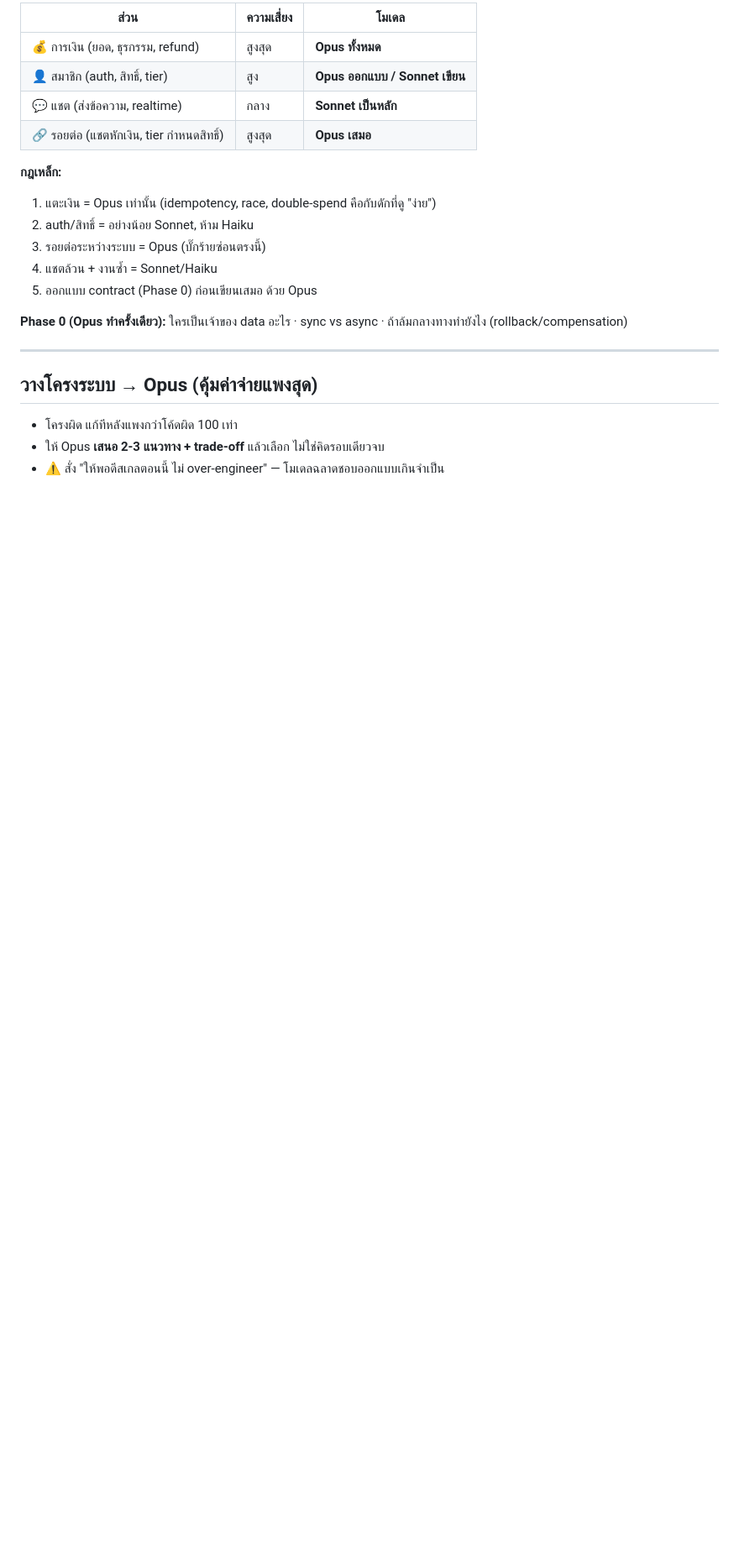
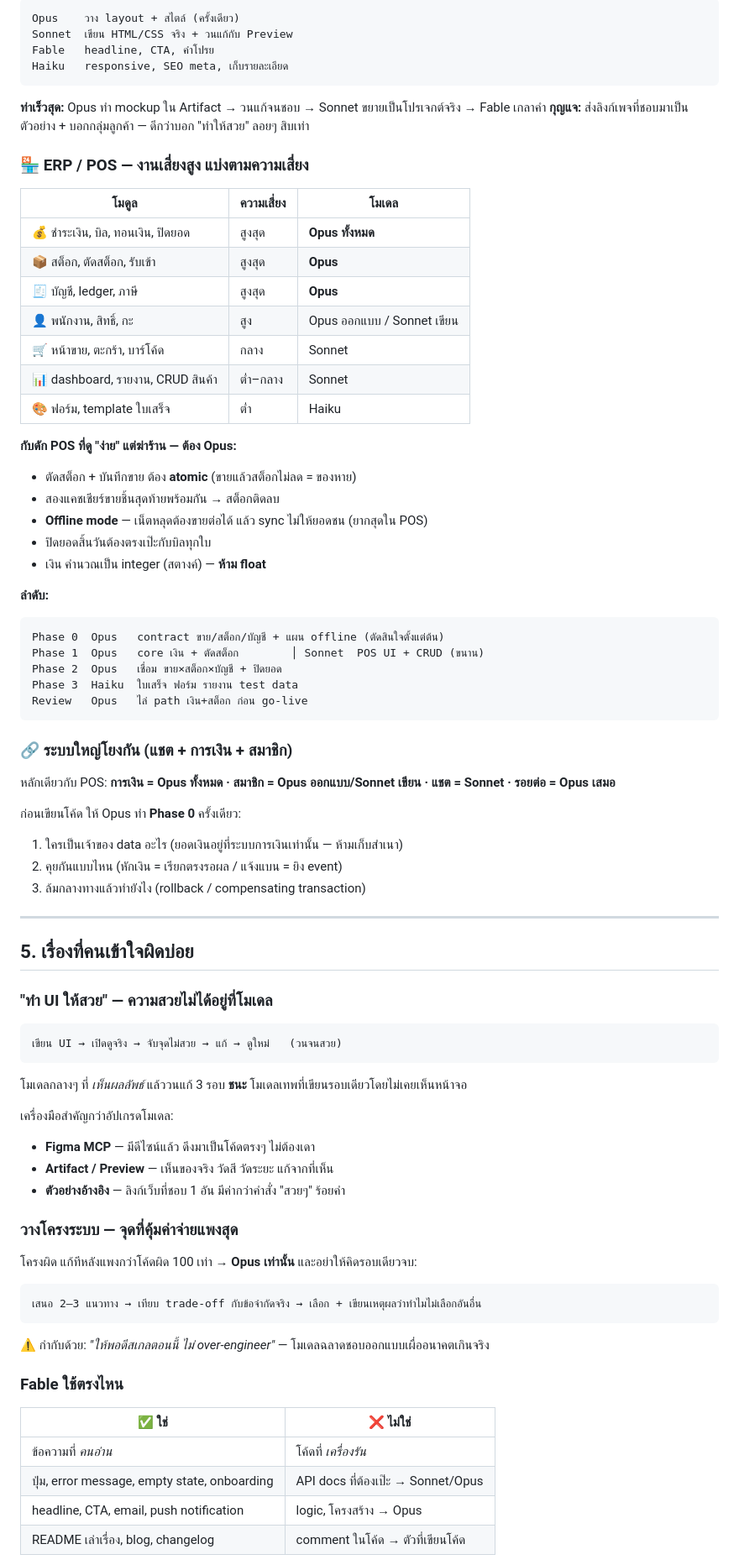
Before and after one commit to zgame555/how-to-use-claude, a Markdown page: README.md, the part around one of its changes. Shown at 84% size. Rendered like a GitHub page; blank space fills up the shorter version.

````diff
--- a/README.md
+++ b/README.md
@@ -62,24 +81,84 @@
 
-| ส่วน | ความเสี่ยง | โมเดล |
+```
+Opus    วาง layout + สไตล์ (ครั้งเดียว)
+Sonnet  เขียน HTML/CSS จริง + วนแก้กับ Preview
+Fable   headline, CTA, คำโปรย
+Haiku   responsive, SEO meta, เก็บรายละเอียด
+```
+
+**ท่าเร็วสุด:** Opus ทำ mockup ใน Artifact → วนแก้จนชอบ → Sonnet ขยายเป็นโปรเจกต์จริง → Fable เกลาคำ
+**กุญแจ:** ส่งลิงก์เพจที่ชอบมาเป็นตัวอย่าง + บอกกลุ่มลูกค้า — ดีกว่าบอก "ทำให้สวย" ลอยๆ สิบเท่า
+
+### 🏪 ERP / POS — งานเสี่ยงสูง แบ่งตามความเสี่ยง
+
+| โมดูล | ความเสี่ยง | โมเดล |
 |---|---|---|
-| 💰 การเงิน (ยอด, ธุรกรรม, refund) | สูงสุด | **Opus ทั้งหมด** |
-| 👤 สมาชิก (auth, สิทธิ์, tier) | สูง | **Opus ออกแบบ / Sonnet เขียน** |
-| 💬 แชต (ส่งข้อความ, realtime) | กลาง | **Sonnet เป็นหลัก** |
-| 🔗 รอยต่อ (แชตหักเงิน, tier กำหนดสิทธิ์) | สูงสุด | **Opus เสมอ** |
+| 💰 ชำระเงิน, บิล, ทอนเงิน, ปิดยอด | สูงสุด | **Opus ทั้งหมด** |
+| 📦 สต็อก, ตัดสต็อก, รับเข้า | สูงสุด | **Opus** |
+| 🧾 บัญชี, ledger, ภาษี | สูงสุด | **Opus** |
+| 👤 พนักงาน, สิทธิ์, กะ | สูง | Opus ออกแบบ / Sonnet เขียน |
+| 🛒 หน้าขาย, ตะกร้า, บาร์โค้ด | กลาง | Sonnet |
+| 📊 dashboard, รายงาน, CRUD สินค้า | ต่ำ–กลาง | Sonnet |
+| 🎨 ฟอร์ม, template ใบเสร็จ | ต่ำ | Haiku |
 
-**กฎเหล็ก:**
-1. แตะเงิน = Opus เท่านั้น (idempotency, race, double-spend คือกับดักที่ดู "ง่าย")
-2. auth/สิทธิ์ = อย่างน้อย Sonnet, ห้าม Haiku
-3. รอยต่อระหว่างระบบ = Opus (บั๊กร้ายซ่อนตรงนี้)
-4. แชตล้วน + งานซ้ำ = Sonnet/Haiku
-5. ออกแบบ contract (Phase 0) ก่อนเขียนเสมอ ด้วย Opus
+**กับดัก POS ที่ดู "ง่าย" แต่ฆ่าร้าน — ต้อง Opus:**
+- ตัดสต็อก + บันทึกขาย ต้อง **atomic** (ขายแล้วสต็อกไม่ลด = ของหาย)
+- สองแคชเชียร์ขายชิ้นสุดท้ายพร้อมกัน → สต็อกติดลบ
+- **Offline mode** — เน็ตหลุดต้องขายต่อได้ แล้ว sync ไม่ให้ยอดชน (ยากสุดใน POS)
+- ปิดยอดสิ้นวันต้องตรงเป๊ะกับบิลทุกใบ
+- เงิน คำนวณเป็น integer (สตางค์) — **ห้าม float**
 
-**Phase 0 (Opus ทำครั้งเดียว):** ใครเป็นเจ้าของ data อะไร · sync vs async · ถ้าล้มกลางทางทำยังไง (rollback/compensation)
+**ลำดับ:**
+```
+Phase 0  Opus   contract ขาย/สต็อก/บัญชี + แผน offline (ตัดสินใจตั้งแต่ต้น)
+Phase 1  Opus   core เงิน + ตัดสต็อก        │ Sonnet  POS UI + CRUD (ขนาน)
+Phase 2  Opus   เชื่อม ขาย×สต็อก×บัญชี + ปิดยอด
+Phase 3  Haiku  ใบเสร็จ ฟอร์ม รายงาน test data
+Review   Opus   ไล่ path เงิน+สต็อก ก่อน go-live
+```
+
+### 🔗 ระบบใหญ่โยงกัน (แชต + การเงิน + สมาชิก)
+
+หลักเดียวกับ POS: **การเงิน = Opus ทั้งหมด · สมาชิก = Opus ออกแบบ/Sonnet เขียน · แชต = Sonnet · รอยต่อ = Opus เสมอ**
+
+ก่อนเขียนโค้ด ให้ Opus ทำ **Phase 0** ครั้งเดียว:
+1. ใครเป็นเจ้าของ data อะไร (ยอดเงินอยู่ที่ระบบการเงินเท่านั้น — ห้ามเก็บสำเนา)
+2. คุยกันแบบไหน (หักเงิน = เรียกตรงรอผล / แจ้งแบน = ยิง event)
+3. ล้มกลางทางแล้วทำยังไง (rollback / compensating transaction)
 
 ---
 
-## วางโครงระบบ → Opus (คุ้มค่าจ่ายแพงสุด)
+## 5. เรื่องที่คนเข้าใจผิดบ่อย
 
-- โครงผิด แก้ทีหลังแพงกว่าโค้ดผิด 100 เท่า
-- ให้ Opus **เสนอ 2-3 แนวทาง + trade-off** แล้วเลือก ไม่ใช่คิดรอบเดียวจบ
-- ⚠️ สั่ง "ให้พอดีสเกลตอนนี้ ไม่ over-engineer" — โมเดลฉลาดชอบออกแบบเกินจำเป็น
+### "ทำ UI ให้สวย" — ความสวยไม่ได้อยู่ที่โมเดล
+
+```
+เขียน UI → เปิดดูจริง → จับจุดไม่สวย → แก้ → ดูใหม่   (วนจนสวย)
+```
+
+โมเดลกลางๆ ที่ *เห็นผลลัพธ์* แล้ววนแก้ 3 รอบ **ชนะ** โมเดลเทพที่เขียนรอบเดียวโดยไม่เคยเห็นหน้าจอ
+
+เครื่องมือสำคัญกว่าอัปเกรดโมเดล:
+- **Figma MCP** — มีดีไซน์แล้ว ดึงมาเป็นโค้ดตรงๆ ไม่ต้องเดา
+- **Artifact / Preview** — เห็นของจริง วัดสี วัดระยะ แก้จากที่เห็น
+- **ตัวอย่างอ้างอิง** — ลิงก์เว็บที่ชอบ 1 อัน มีค่ากว่าคำสั่ง "สวยๆ" ร้อยคำ
+
+### วางโครงระบบ — จุดที่คุ้มค่าจ่ายแพงสุด
+
+โครงผิด แก้ทีหลังแพงกว่าโค้ดผิด 100 เท่า → **Opus เท่านั้น** และอย่าให้คิดรอบเดียวจบ:
+
+```
+เสนอ 2–3 แนวทาง → เทียบ trade-off กับข้อจำกัดจริง → เลือก + เขียนเหตุผลว่าทำไมไม่เลือกอันอื่น
+```
+
+⚠️ กำกับด้วย: *"ให้พอดีสเกลตอนนี้ ไม่ over-engineer"* — โมเดลฉลาดชอบออกแบบเผื่ออนาคตเกินจริง
+
+### Fable ใช้ตรงไหน
+
+| ✅ ใช่ | ❌ ไม่ใช่ |
+|---|---|
+| ข้อความที่ *คนอ่าน* | โค้ดที่ *เครื่องรัน* |
+| ปุ่ม, error message, empty state, onboarding | API docs ที่ต้องเป๊ะ → Sonnet/Opus |
+| headline, CTA, email, push notification | logic, โครงสร้าง → Opus |
+| README เล่าเรื่อง, blog, changelog | comment ในโค้ด → ตัวที่เขียนโค้ด |
+
````
Also changed, not shown: other parts of README.md (+74 -84 lines).
